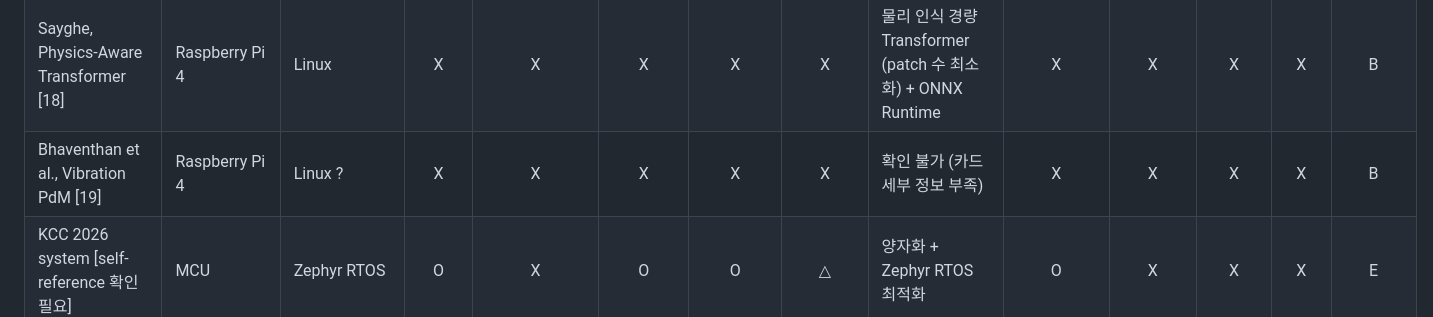
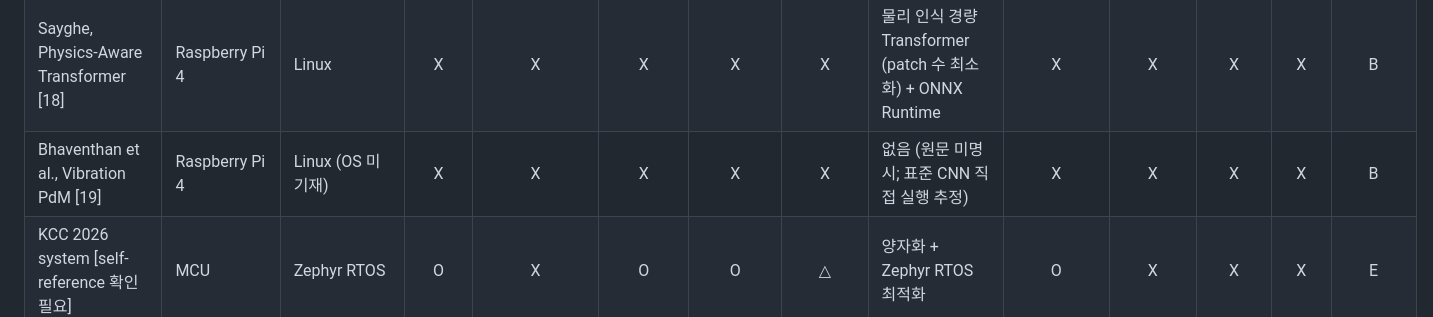
Before and after one commit to lth0422/Personal_research, a Markdown page: manuscript/realtime_fault_diagnosis_related_work_table.md, the part around the change. GitHub-like rendering.

```diff
--- a/manuscript/realtime_fault_diagnosis_related_work_table.md
+++ b/manuscript/realtime_fault_diagnosis_related_work_table.md
@@ -34,7 +34,7 @@
 | Langarica et al., Industrial Internet FD [16] | IIoT edge + server | Linux/server stack | X | X | X | X | X | 없음 (signal processing cascade) | X | △ | X | X | B |
 | Shan et al., CS-DKELM [17] | Zynq MPSoC | Linux | X | X | X | X | X | 압축 센싱 (sparse 표현) + DKELM (비DL 커널) | X | X | X | X | B |
 | Sayghe, Physics-Aware Transformer [18] | Raspberry Pi 4 | Linux | X | X | X | X | X | 물리 인식 경량 Transformer (patch 수 최소화) + ONNX Runtime | X | X | X | X | B |
-| Bhaventhan et al., Vibration PdM [19] | Raspberry Pi 4 | Linux ? | X | X | X | X | X | 확인 불가 (카드 세부 정보 부족) | X | X | X | X | B |
+| Bhaventhan et al., Vibration PdM [19] | Raspberry Pi 4 | Linux (OS 미기재) | X | X | X | X | X | 없음 (원문 미명시; 표준 CNN 직접 실행 추정) | X | X | X | X | B |
 | KCC 2026 system [self-reference 확인 필요] | MCU | Zephyr RTOS | O | X | O | O | △ | 양자화 + Zephyr RTOS 최적화 | O | X | X | X | E |
 | Proposed work | Pi Zero 2W | Linux + PREEMPT_RT | X | P | P | P | P | - | P | P | P* | P | Target E; H requires formal analysis |
 
```
Also changed, not shown: surveys/comparison_table_ko.md (+1 -1 lines), 1 other file.
